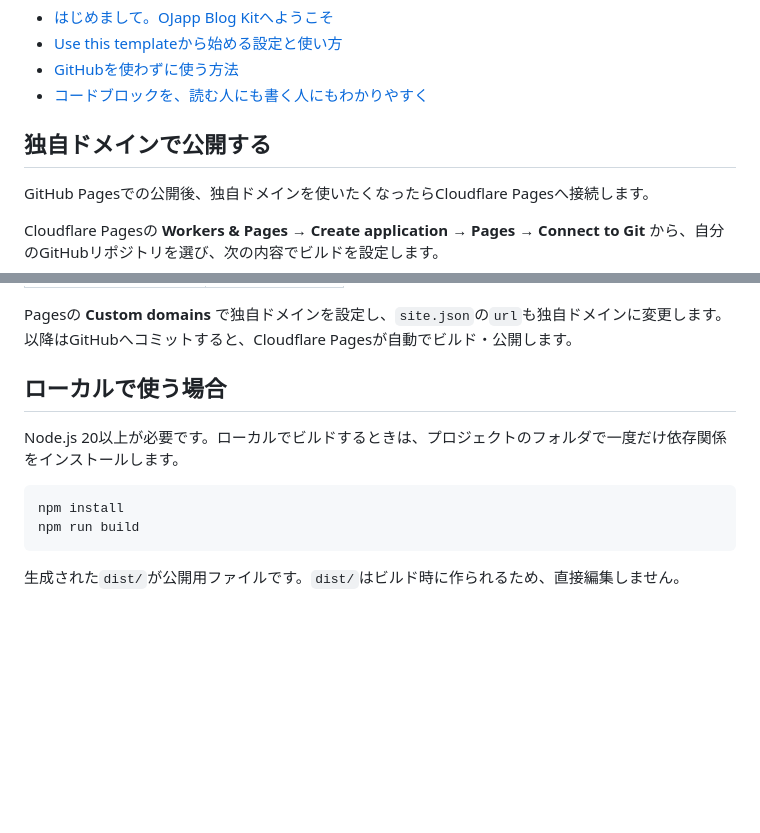
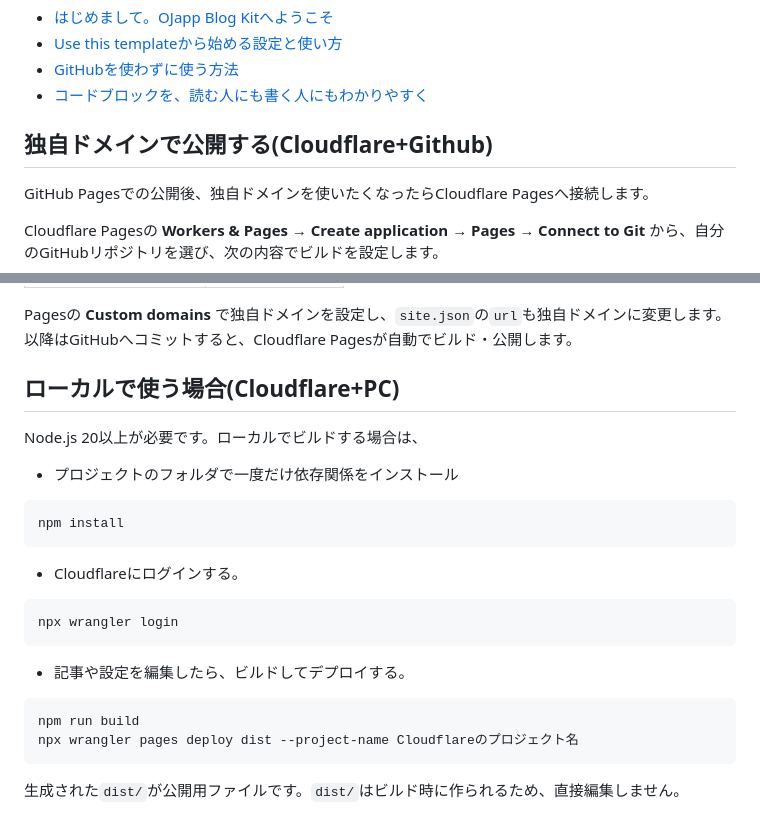
Before and after one commit to ojach/blogkit-template, a Markdown page: README.md, 2 parts joined by grey strips. Drawn GitHub-style; blank space fills up the shorter version.

````diff
--- a/README.md
+++ b/README.md
@@ -47,7 +47,7 @@ Markdownで記事を書き、自分のブログとして公開するための静
 - [GitHubを使わずに使う方法](https://ojach.github.io/blogkit-template/without-github/)
 - [コードブロックを、読む人にも書く人にもわかりやすく](https://ojach.github.io/blogkit-template/code-blocks/)
 
-## 独自ドメインで公開する
+## 独自ドメインで公開する(Cloudflare+Github)
 
 GitHub Pagesでの公開後、独自ドメインを使いたくなったらCloudflare Pagesへ接続します。
 
@@ -61,13 +61,27 @@ Cloudflare Pagesの **Workers & Pages → Create application → Pages → Conne
 
 Pagesの **Custom domains** で独自ドメインを設定し、`site.json`の`url`も独自ドメインに変更します。以降はGitHubへコミットすると、Cloudflare Pagesが自動でビルド・公開します。
 
-## ローカルで使う場合
+## ローカルで使う場合(Cloudflare+PC)
 
-Node.js 20以上が必要です。ローカルでビルドするときは、プロジェクトのフォルダで一度だけ依存関係をインストールします。
+Node.js 20以上が必要です。ローカルでビルドする場合は、
+
+- プロジェクトのフォルダで一度だけ依存関係をインストール
 
 ```bash
 npm install
+```
+
+- Cloudflareにログインする。
+
+```bash
+npx wrangler login
+```
+
+- 記事や設定を編集したら、ビルドしてデプロイする。
+
+```bash
 npm run build
+npx wrangler pages deploy dist --project-name Cloudflareのプロジェクト名
 ```
 
 生成された`dist/`が公開用ファイルです。`dist/`はビルド時に作られるため、直接編集しません。
````
